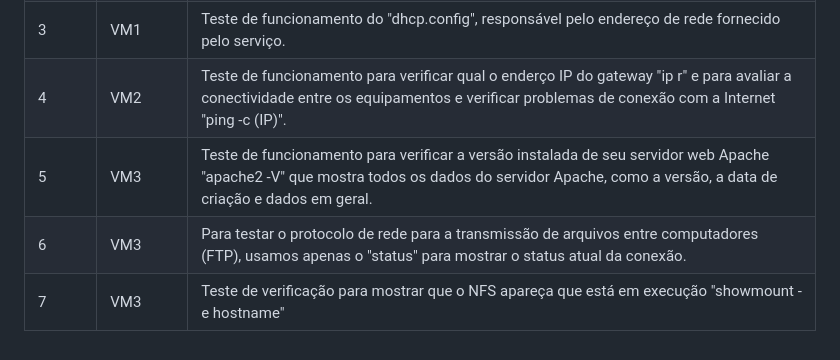
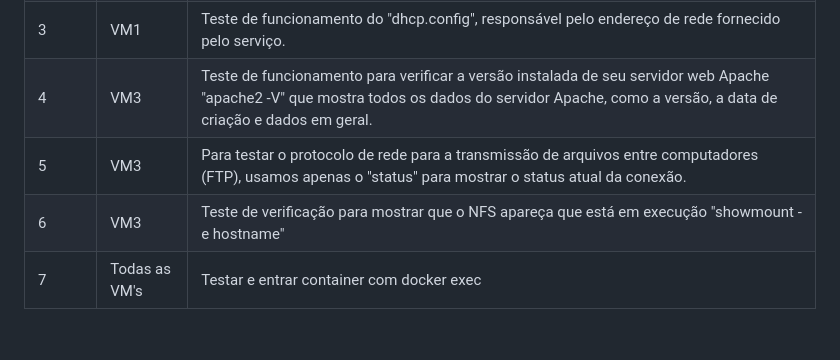
Before and after one commit to MathDev00/projeto_redes_final, a Markdown page: README.md, the part around the change. Drawn GitHub-style.

```diff
--- a/README.md
+++ b/README.md
@@ -89,7 +89,7 @@ subnet 192.168.1.0 netmask 255.255.255.0
 | 1   | Todas as VM's  | Teste da instalação do docker, com intuito de checar a possibilidade de fornecer os serviços por meio do container.|
 | 2     | Todas as VM's | Uso do docker ps para checagem de execução dos container, a fim de testar posteriormente os serviços.|
 | 3     | VM1  | Teste de funcionamento do "dhcp.config", responsável pelo endereço de rede fornecido pelo serviço.|
-| 4     | VM2  | Teste de funcionamento para verificar qual o enderço IP do gateway "ip r" e para avaliar a conectividade entre os equipamentos e verificar problemas de conexão com a Internet "ping -c (IP)".|
-| 5     | VM3  | Teste de funcionamento para verificar a versão instalada de seu servidor web Apache "apache2 -V" que mostra todos os dados do servidor Apache, como a versão, a data de criação e dados em geral.|
-| 6     | VM3  | Para testar o protocolo de rede para a transmissão de arquivos entre computadores (FTP), usamos apenas o "status" para mostrar o status atual da conexão.|
-| 7     | VM3  | Teste de verificação para mostrar que o NFS apareça que está em execução "showmount -e hostname"|
+| 4     | VM3  | Teste de funcionamento para verificar a versão instalada de seu servidor web Apache "apache2 -V" que mostra todos os dados do servidor Apache, como a versão, a data de criação e dados em geral.|
+| 5     | VM3  | Para testar o protocolo de rede para a transmissão de arquivos entre computadores (FTP), usamos apenas o "status" para mostrar o status atual da conexão.|
+| 6     | VM3  | Teste de verificação para mostrar que o NFS apareça que está em execução "showmount -e hostname"|
+| 7     | Todas as VM's   | Testar e entrar container com docker exec|
```
